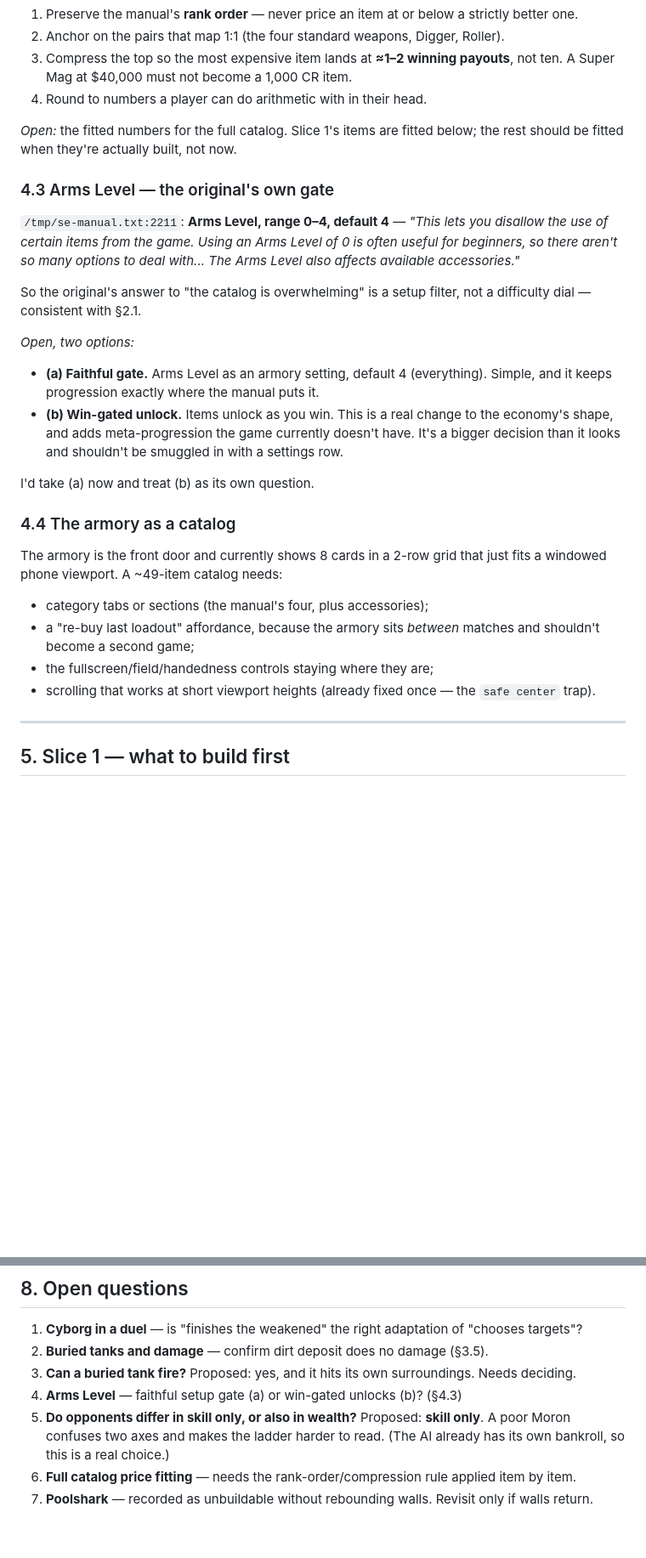
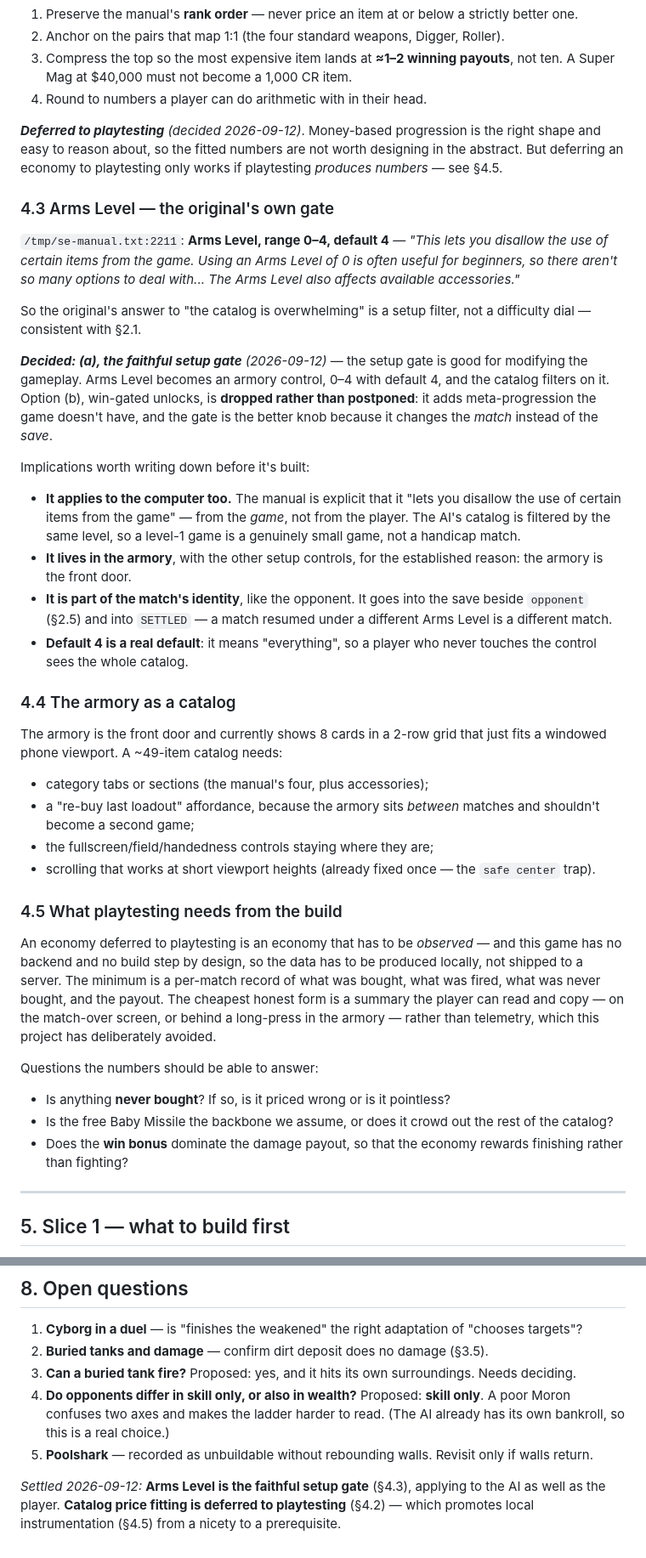
Before and after one commit to jochiang/burnt-dirt, a Markdown page: DESIGN-opponents-and-armory.md, 2 parts joined by grey strips. Shown at 85% size. Drawn GitHub-style; blank space fills up the shorter version.

Commit message:
docs: settle Arms Level and the economy question
Arms Level is the faithful setup gate (applies to the AI too, lives in the armory, becomes part of the match identity). Price fitting is deferred to playtesting, which makes local instrumentation a prerequisite rather than a nicety - the game has no backend by design, so the economy has to be observed locally.

```diff
--- a/DESIGN-opponents-and-armory.md
+++ b/DESIGN-opponents-and-armory.md
@@ -282,8 +282,9 @@ affordable.
    Mag at $40,000 must not become a 1,000 CR item.
 4. Round to numbers a player can do arithmetic with in their head.
 
-*Open:* the fitted numbers for the full catalog. Slice 1's items are fitted below; the rest should be
-fitted when they're actually built, not now.
+***Deferred to playtesting*** *(decided 2026-09-12)*. Money-based progression is the right shape and
+easy to reason about, so the fitted numbers are not worth designing in the abstract. But deferring an
+economy to playtesting only works if playtesting *produces numbers* — see §4.5.
 
 ### 4.3 Arms Level — the original's own gate
 
@@ -294,15 +295,22 @@ so many options to deal with... The Arms Level also affects available accessorie
 So the original's answer to "the catalog is overwhelming" is a setup filter, not a difficulty dial —
 consistent with §2.1.
 
-*Open, two options:*
+***Decided: (a), the faithful setup gate*** *(2026-09-12)* — the setup gate is good for modifying the
+gameplay. Arms Level becomes an armory control, 0–4 with default 4, and the catalog filters on it.
+Option (b), win-gated unlocks, is **dropped rather than postponed**: it adds meta-progression the game
+doesn't have, and the gate is the better knob because it changes the *match* instead of the *save*.
 
-- **(a) Faithful gate.** Arms Level as an armory setting, default 4 (everything). Simple, and it keeps
-  progression exactly where the manual puts it.
-- **(b) Win-gated unlock.** Items unlock as you win. This is a real change to the economy's shape, and
-  adds meta-progression the game currently doesn't have. It's a bigger decision than it looks and
-  shouldn't be smuggled in with a settings row.
+Implications worth writing down before it's built:
 
-I'd take (a) now and treat (b) as its own question.
+- **It applies to the computer too.** The manual is explicit that it "lets you disallow the use of
+  certain items from the game" — from the *game*, not from the player. The AI's catalog is filtered by
+  the same level, so a level-1 game is a genuinely small game, not a handicap match.
+- **It lives in the armory**, with the other setup controls, for the established reason: the armory is
+  the front door.
+- **It is part of the match's identity**, like the opponent. It goes into the save beside `opponent`
+  (§2.5) and into `SETTLED` — a match resumed under a different Arms Level is a different match.
+- **Default 4 is a real default**: it means "everything", so a player who never touches the control
+  sees the whole catalog.
 
 ### 4.4 The armory as a catalog
 
@@ -314,6 +322,22 @@ phone viewport. A ~49-item catalog needs:
   a second game;
 - the fullscreen/field/handedness controls staying where they are;
 - scrolling that works at short viewport heights (already fixed once — the `safe center` trap).
+
+### 4.5 What playtesting needs from the build
+
+An economy deferred to playtesting is an economy that has to be *observed* — and this game has no
+backend and no build step by design, so the data has to be produced locally, not shipped to a server.
+The minimum is a per-match record of what was bought, what was fired, what was never bought, and the
+payout. The cheapest honest form is a summary the player can read and copy — on the match-over screen,
+or behind a long-press in the armory — rather than telemetry, which this project has deliberately
+avoided.
+
+Questions the numbers should be able to answer:
+
+- Is anything **never bought**? If so, is it priced wrong or is it pointless?
+- Is the free Baby Missile the backbone we assume, or does it crowd out the rest of the catalog?
+- Does the **win bonus** dominate the damage payout, so that the economy rewards finishing rather than
+  fighting?
 
 ---
 
@@ -396,9 +420,11 @@ doesn't inform the next shot would be a wasted feature.
 1. **Cyborg in a duel** — is "finishes the weakened" the right adaptation of "chooses targets"?
 2. **Buried tanks and damage** — confirm dirt deposit does no damage (§3.5).
 3. **Can a buried tank fire?** Proposed: yes, and it hits its own surroundings. Needs deciding.
-4. **Arms Level** — faithful setup gate (a) or win-gated unlocks (b)? (§4.3)
-5. **Do opponents differ in skill only, or also in wealth?** Proposed: **skill only**. A poor Moron
+4. **Do opponents differ in skill only, or also in wealth?** Proposed: **skill only**. A poor Moron
    confuses two axes and makes the ladder harder to read. (The AI already has its own bankroll, so
    this is a real choice.)
-6. **Full catalog price fitting** — needs the rank-order/compression rule applied item by item.
-7. **Poolshark** — recorded as unbuildable without rebounding walls. Revisit only if walls return.
+5. **Poolshark** — recorded as unbuildable without rebounding walls. Revisit only if walls return.
+
+*Settled 2026-09-12:* **Arms Level is the faithful setup gate** (§4.3), applying to the AI as well as
+the player. **Catalog price fitting is deferred to playtesting** (§4.2) — which promotes local
+instrumentation (§4.5) from a nicety to a prerequisite.
```
